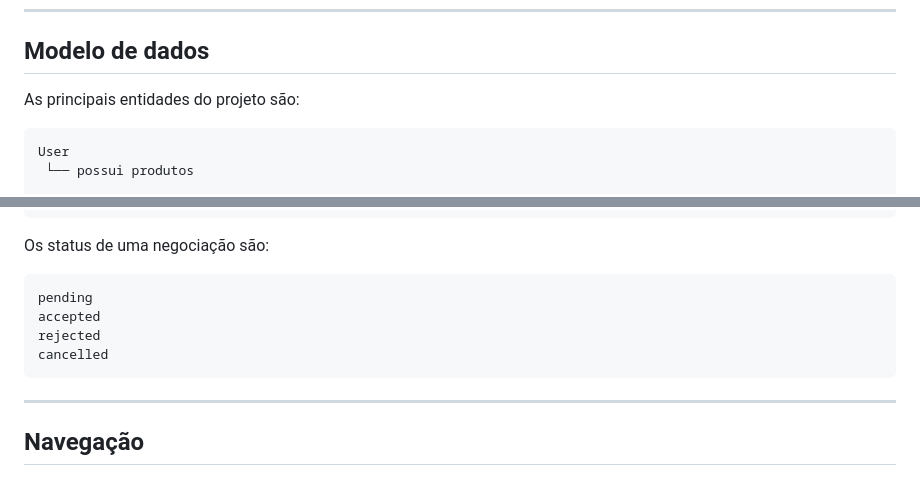
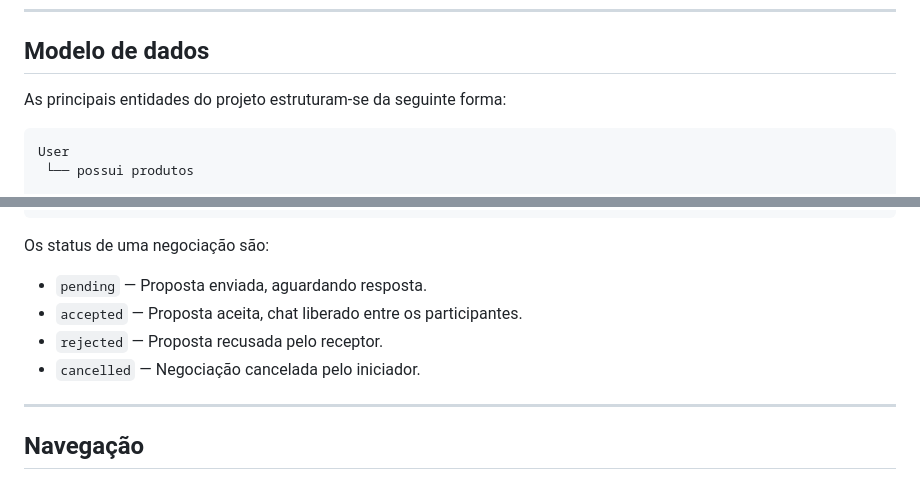
Before and after one commit to Manerrando28/Troca-Ja, a Markdown page: README.md, 2 parts joined by grey strips. Drawn GitHub-style.

Commit message:
docs: Update README.md

````diff
--- a/README.md
+++ b/README.md
@@ -192,7 +192,7 @@ Os dados são relacionados por IDs, seguindo os tipos definidos em `src/types.ts
 
 ## Modelo de dados
 
-As principais entidades do projeto são:
+As principais entidades do projeto estruturam-se da seguinte forma:
 
 ```text
 User
@@ -218,12 +218,10 @@ Message
 
 Os status de uma negociação são:
 
-```text
-pending
-accepted
-rejected
-cancelled
-```
+- `pending` — Proposta enviada, aguardando resposta.
+- `accepted` — Proposta aceita, chat liberado entre os participantes.
+- `rejected` — Proposta recusada pelo receptor.
+- `cancelled` — Negociação cancelada pelo iniciador.
 
 ---
 
````
